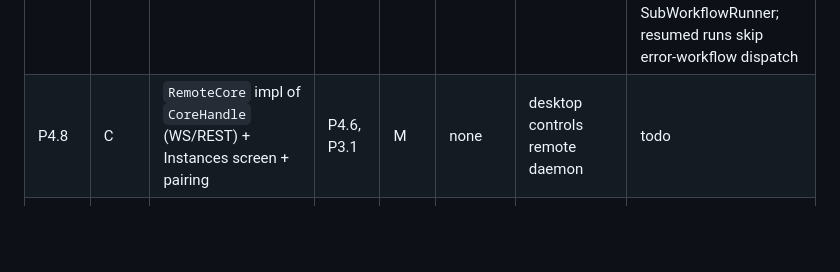
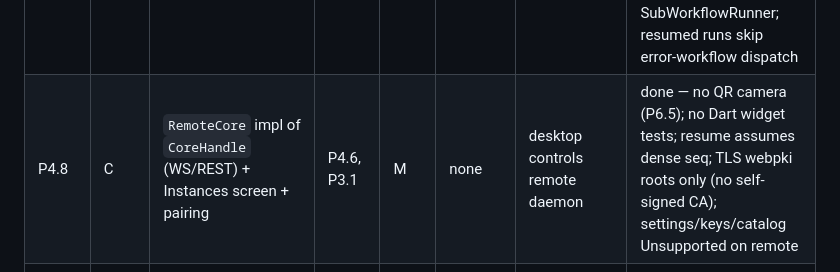
Before and after one commit to emircesur/Hokkabaz, a Markdown page: PLAN.md, the part around the change. Drawn GitHub-style; blank space fills up the shorter version.

Commit message:
hk-ffi: add remote core, instances manager and Instances screen (P4.8)
Co-Authored-By: Claude Sonnet 5.5 <noreply@anthropic.com>
Claude-Session: https://claude.ai/code/session_01KUiPvFPkYRuZmp3EsgfUJy

```diff
--- a/PLAN.md
+++ b/PLAN.md
@@ -110,7 +110,7 @@ Rules:
 | P4.6a 📜 | D | `hk-server` agent API (first slice of P4.6): axum REST `/api/v1` sessions list\/show\/create, submit turn, inject, cancel, approval respond, models list; WS `/api/v1/ws` session event stream + commands; bearer token auth + scopes | P1.11 | M | unit (auth, routing) | curl creates session, streams events over WS, approves a tool call | done — WS ?access_token= risks URL logging; approval ids per-session (session_id param) |
 | P4.6 📜 | D | `hk-server` (axum): n8n-shaped webhooks (`/webhook`, `/webhook-test`, response modes) + HMAC presets, REST v1 mirroring n8n public API (workflows, executions, credentials), WS event/command mux, token scopes, rate limit | P4.2 | L | unit (auth) | OpenAPI doc generated | done — gaps: multipart file parts dropped; no HTTP route to arm test listeners; no webhook CORS; flat query parsing; daemon not wired to with_flow; WebhookHandler→hk-flow WebhookRegistry bridge not written |
 | P4.7 | D | `hokkabazd`: daemon profile, systemd unit, Dockerfile, pairing QR endpoint | P4.6 | M | none | docker run → webhook triggers flow | done — docker/systemd untested; QR svg+terminal only; pairing exchange returns shared tier token (not per-device); /webhook-waiting resume route not mounted; no SubWorkflowRunner; resumed runs skip error-workflow dispatch |
-| P4.8 | C | `RemoteCore` impl of `CoreHandle` (WS/REST) + Instances screen + pairing | P4.6, P3.1 | M | none | desktop controls remote daemon | todo |
+| P4.8 | C | `RemoteCore` impl of `CoreHandle` (WS/REST) + Instances screen + pairing | P4.6, P3.1 | M | none | desktop controls remote daemon | done — no QR camera (P6.5); no Dart widget tests; resume assumes dense seq; TLS webpki roots only (no self-signed CA); settings/keys/catalog Unsupported on remote |
 | P4.9 | C | Flows screen: list, canvas (pan/zoom, ports, bezier edges), node picker, params form from node description, n8n paste/copy/import, ⚠ placeholder for unsupported nodes | P4.1, P3.1 | L | unit (canvas model) | n8n workflow pasted, edited, exported | done — persistence = JSON files in app support dir (FlowStore swap point); no file/URL import (no file_picker), no Test/Activate/pin-data (P4.10), no expression live preview |
 | P4.10 | C | Test-run mode, pinned data, execution overlay; Runs screen | P4.9, P4.2 | M | none | – | todo |
 | P4.11 | A | `flow_run` + `flow_author` agent tools | P4.2, P1.8 | S | none | agent drafts flow, user opens in canvas | done — tools live in hk-server flow_tools.rs (server feature); draft flag = meta.hokkabaz.draft; AgentRunRequest tools allow-list + max_steps not enforceable; hk-ffi local runtime does not register flow tools; no live agent-runner e2e |
```
